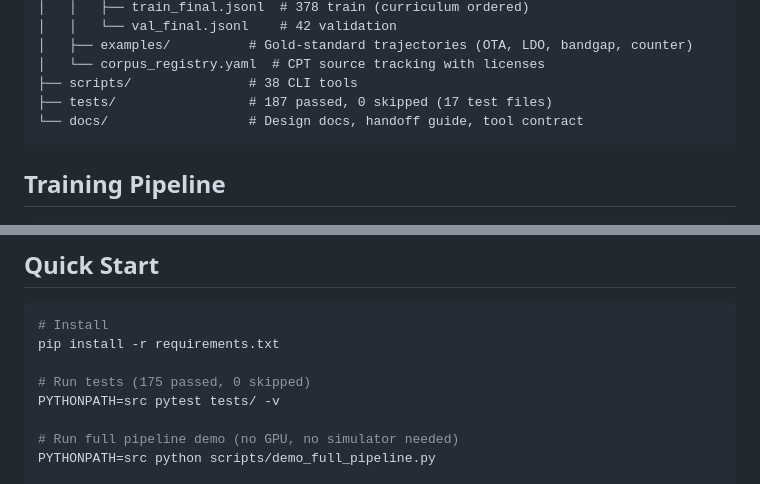
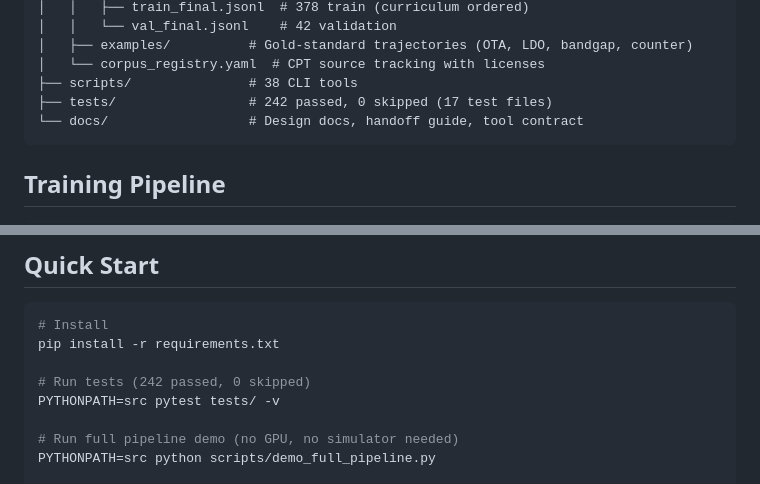
Before and after one commit to ozgurkazanci/AI_model, a Markdown page: README.md, 2 parts joined by grey strips. Rendered like a GitHub page.

````diff
--- a/README.md
+++ b/README.md
@@ -61,7 +61,7 @@ AI_model/
 │   ├── examples/          # Gold-standard trajectories (OTA, LDO, bandgap, counter)
 │   └── corpus_registry.yaml  # CPT source tracking with licenses
 ├── scripts/               # 38 CLI tools
-├── tests/                 # 187 passed, 0 skipped (17 test files)
+├── tests/                 # 242 passed, 0 skipped (17 test files)
 └── docs/                  # Design docs, handoff guide, tool contract
 ```
 
@@ -95,7 +95,7 @@ CPT (domain knowledge) → SFT (agent behavior) → RL/GRPO (design skill)
 # Install
 pip install -r requirements.txt
 
-# Run tests (175 passed, 0 skipped)
+# Run tests (242 passed, 0 skipped)
 PYTHONPATH=src pytest tests/ -v
 
 # Run full pipeline demo (no GPU, no simulator needed)
````
Also changed, not shown: CLAUDE.md (+2 -2 lines), docs/HANDOFF.md (+2 -2 lines).
